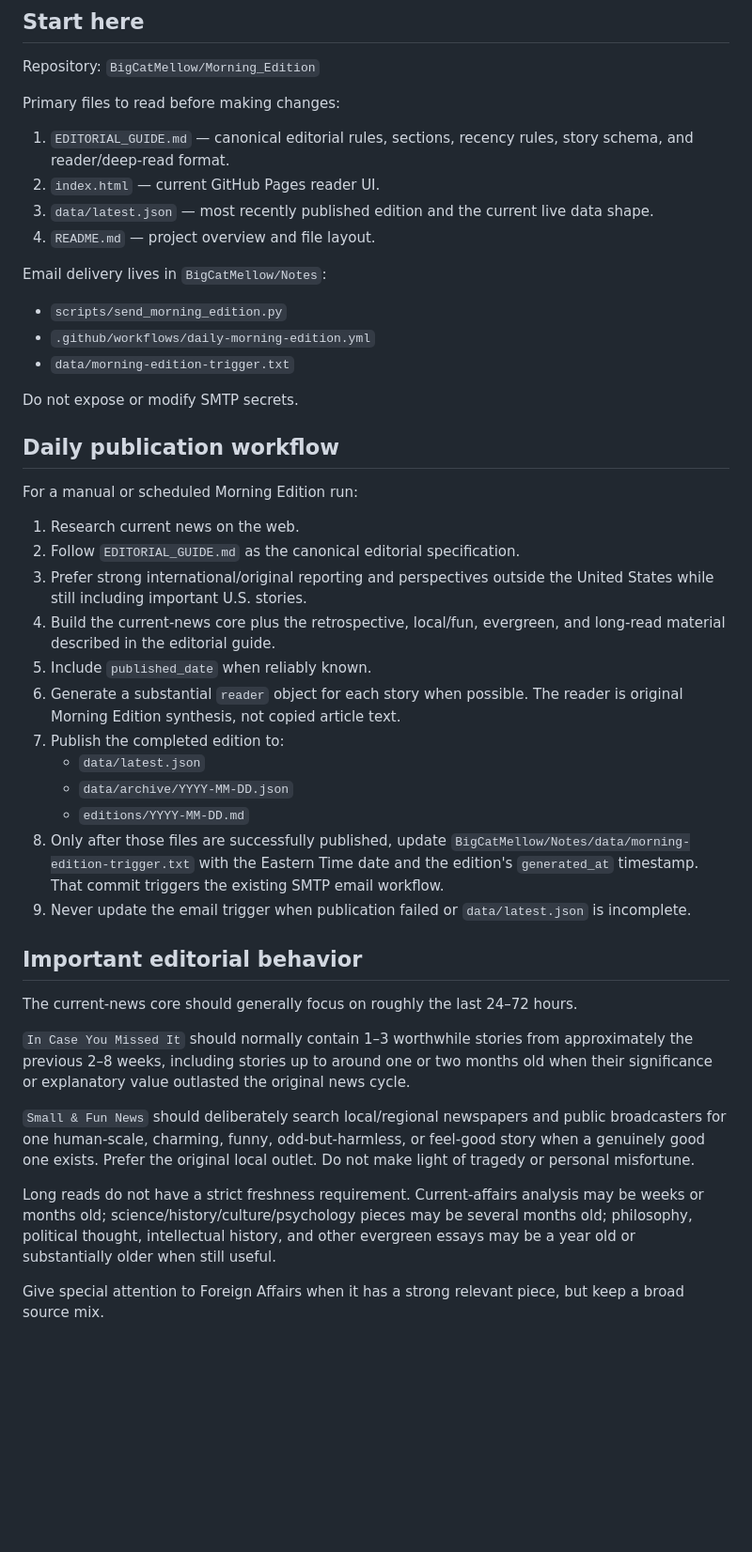
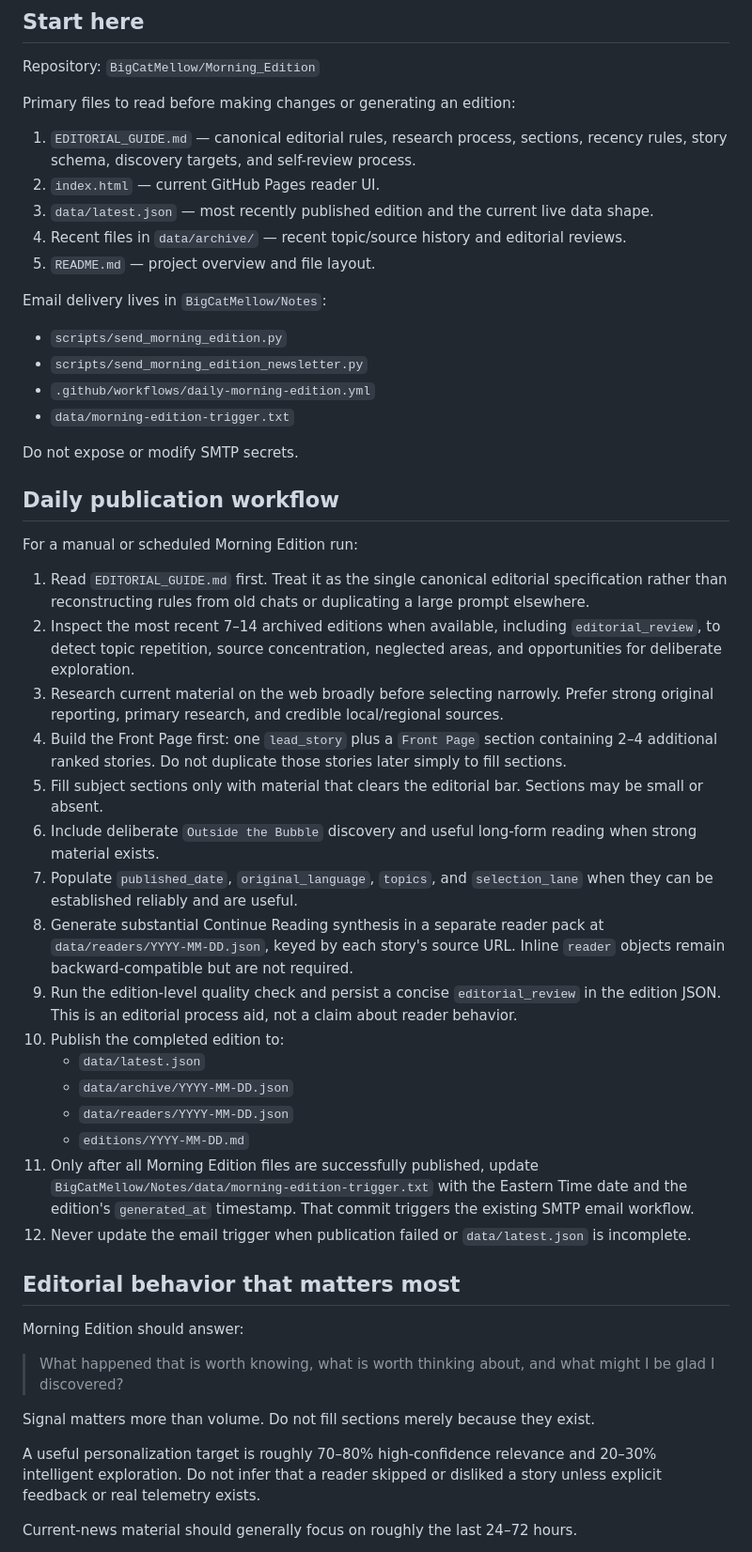
Before and after one commit to BigCatMellow/Morning_Edition, a Markdown page: NEW_CHAT_HANDOFF.md, the part around one of its changes. Shown at 94% size. Drawn GitHub-style; blank space fills up the shorter version.

Commit message:
Update Morning Edition handoff

```diff
--- a/NEW_CHAT_HANDOFF.md
+++ b/NEW_CHAT_HANDOFF.md
@@ -6,16 +6,18 @@ Use this file to continue Morning Edition work in a fresh ChatGPT conversation w
 
 Repository: `BigCatMellow/Morning_Edition`
 
-Primary files to read before making changes:
+Primary files to read before making changes or generating an edition:
 
-1. `EDITORIAL_GUIDE.md` — canonical editorial rules, sections, recency rules, story schema, and reader/deep-read format.
+1. `EDITORIAL_GUIDE.md` — canonical editorial rules, research process, sections, recency rules, story schema, discovery targets, and self-review process.
 2. `index.html` — current GitHub Pages reader UI.
 3. `data/latest.json` — most recently published edition and the current live data shape.
-4. `README.md` — project overview and file layout.
+4. Recent files in `data/archive/` — recent topic/source history and editorial reviews.
+5. `README.md` — project overview and file layout.
 
 Email delivery lives in `BigCatMellow/Notes`:
 
 - `scripts/send_morning_edition.py`
+- `scripts/send_morning_edition_newsletter.py`
 - `.github/workflows/daily-morning-edition.yml`
 - `data/morning-edition-trigger.txt`
 
@@ -25,28 +27,32 @@ Do not expose or modify SMTP secrets.
 
 For a manual or scheduled Morning Edition run:
 
-1. Research current news on the web.
-2. Follow `EDITORIAL_GUIDE.md` as the canonical editorial specification.
-3. Prefer strong international/original reporting and perspectives outside the United States while still including important U.S. stories.
-4. Build the current-news core plus the retrospective, local/fun, evergreen, and long-read material described in the editorial guide.
-5. Include `published_date` when reliably known.
-6. Generate a substantial `reader` object for each story when possible. The reader is original Morning Edition synthesis, not copied article text.
-7. Publish the completed edition to:
-   - `data/latest.json`
-   - `data/archive/YYYY-MM-DD.json`
-   - `editions/YYYY-MM-DD.md`
-8. Only after those files are successfully published, update `BigCatMellow/Notes/data/morning-edition-trigger.txt` with the Eastern Time date and the edition's `generated_at` timestamp. That commit triggers the existing SMTP email workflow.
-9. Never update the email trigger when publication failed or `data/latest.json` is incomplete.
+1. Read `EDITORIAL_GUIDE.md` first. Treat it as the single canonical editorial specification rather than reconstructing rules from old chats or duplicating a large prompt elsewhere.
+2. Inspect the most recent 7–14 archived editions when available, including `editorial_review`, to detect topic repetition, source concentration, neglected areas, and opportunities for deliberate exploration.
+3. Research current material on the web broadly before selecting narrowly. Prefer strong original reporting, primary research, and credible local/regional sources.
+4. Build the Front Page first: one `lead_story` plus a `Front Page` section containing 2–4 additional ranked stories. Do not duplicate those stories later simply to fill sections.
+5. Fill subject sections only with material that clears the editorial bar. Sections may be small or absent.
+6. Include deliberate `Outside the Bubble` discovery and useful long-form reading when strong material exists.
+7. Populate `published_date`, `original_language`, `topics`, and `selection_lane` when they can be established reliably and are useful.
+8. Generate substantial Continue Reading synthesis in a separate reader pack at `data/readers/YYYY-MM-DD.json`, keyed by each story's source URL. Inline `reader` objects remain backward-compatible but are not required.
+9. Run the edition-level quality check and persist a concise `editorial_review` in the edition JSON. This is an editorial process aid, not a claim about reader behavior.
+10. Publish the completed edition to:
+    - `data/latest.json`
+    - `data/archive/YYYY-MM-DD.json`
+    - `data/readers/YYYY-MM-DD.json`
+    - `editions/YYYY-MM-DD.md`
+11. Only after all Morning Edition files are successfully published, update `BigCatMellow/Notes/data/morning-edition-trigger.txt` with the Eastern Time date and the edition's `generated_at` timestamp. That commit triggers the existing SMTP email workflow.
+12. Never update the email trigger when publication failed or `data/latest.json` is incomplete.
 
-## Important editorial behavior
+## Editorial behavior that matters most
 
-The current-news core should generally focus on roughly the last 24–72 hours.
+Morning Edition should answer:
 
-`In Case You Missed It` should normally contain 1–3 worthwhile stories from approximately the previous 2–8 weeks, including stories up to around one or two months old when their significance or explanatory value outlasted the original news cycle.
+> What happened that is worth knowing, what is worth thinking about, and what might I be glad I discovered?
 
-`Small & Fun News` should deliberately search local/regional newspapers and public broadcasters for one human-scale, charming, funny, odd-but-harmless, or feel-good story when a genuinely good one exists. Prefer the original local outlet. Do not make light of tragedy or personal misfortune.
+Signal matters more than volume. Do not fill sections merely because they exist.
 
-Long reads do not have a strict freshness requirement. Current-affairs analysis may be weeks or months old; science/history/culture/psychology pieces may be several months old; philosophy, political thought, intellectual history, and other evergreen essays may be a year old or substantially older when still useful.
+A useful personalization target is roughly 70–80% high-confidence relevance and 20–30% intelligent exploration. Do not infer that a reader skipped or disliked a story unless explicit feedback or real telemetry exists.
 
-Give special attention to Foreign Affairs when it has a strong relevant piece, but keep a broad source mix.
+Current-news material should generally focus on roughly the last 24–72 hours.
 
```
Also changed, not shown: other parts of NEW_CHAT_HANDOFF.md (+35 -12 lines).
